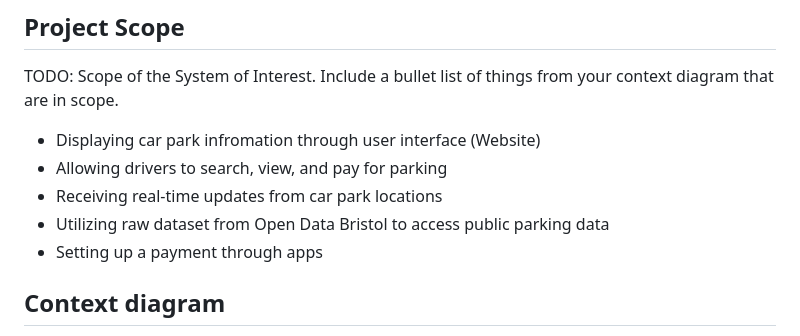
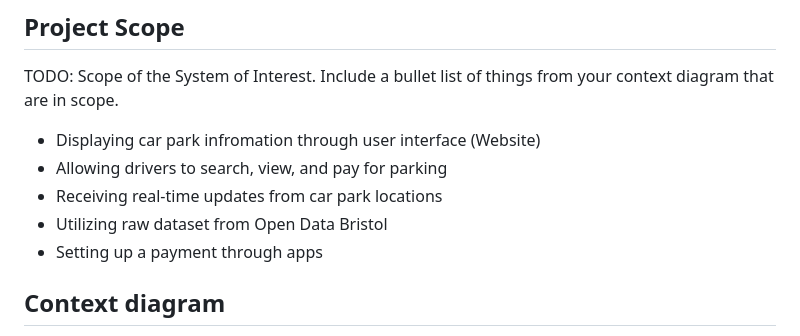
Before and after one commit to ismahan2022/i26-ibrahim.github.io, a Markdown page: docs/planning.md, the part around the change. GitHub-like rendering.

```diff
--- a/docs/planning.md
+++ b/docs/planning.md
@@ -50,7 +50,7 @@ TODO: Scope of the System of Interest. Include a bullet list of things from your
 - Displaying car park infromation through user interface (Website)
 - Allowing drivers to search, view, and pay for parking
 - Receiving real-time updates from car park locations
-- Utilizing raw dataset from Open Data Bristol to access public parking data
+- Utilizing raw dataset from Open Data Bristol
 - Setting up a payment through apps
 
 ## Context diagram
```
